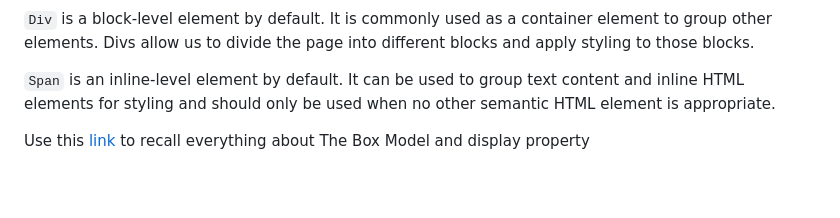
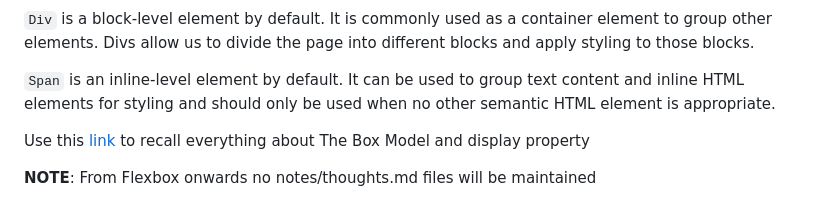
Before and after one commit to szxivk/odin-project-webdev-2024, a Markdown page: odin-proj/webdev-foundations/css-thoughts.md, the part around the change. GitHub-like rendering; blank space fills up the shorter version.

```diff
--- a/odin-proj/webdev-foundations/css-thoughts.md
+++ b/odin-proj/webdev-foundations/css-thoughts.md
@@ -441,3 +441,6 @@ We can give an `id` or `class` to target them for styling with CSS. Another use
 
 
 Use this [link](https://developer.mozilla.org/en-US/docs/Learn/CSS/Building_blocks/The_box_model) to recall everything about The Box Model and display property
+
+
+**NOTE**: From Flexbox onwards no notes/thoughts.md files will be maintained
```
